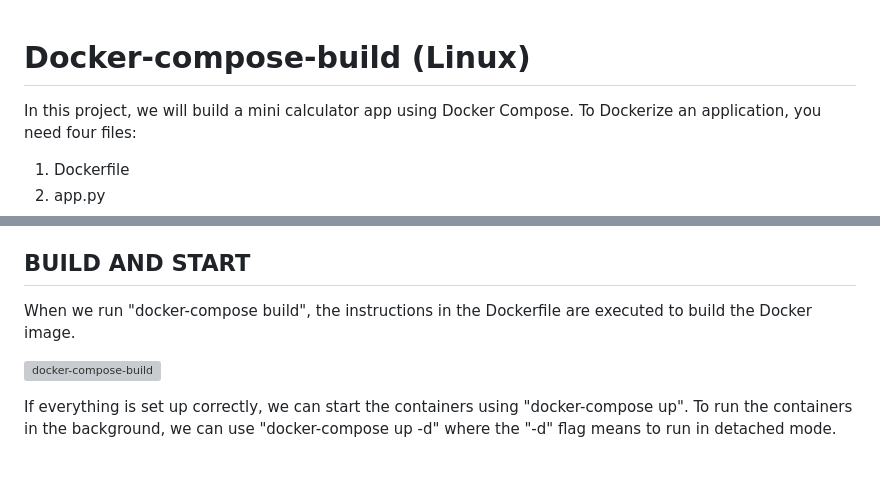
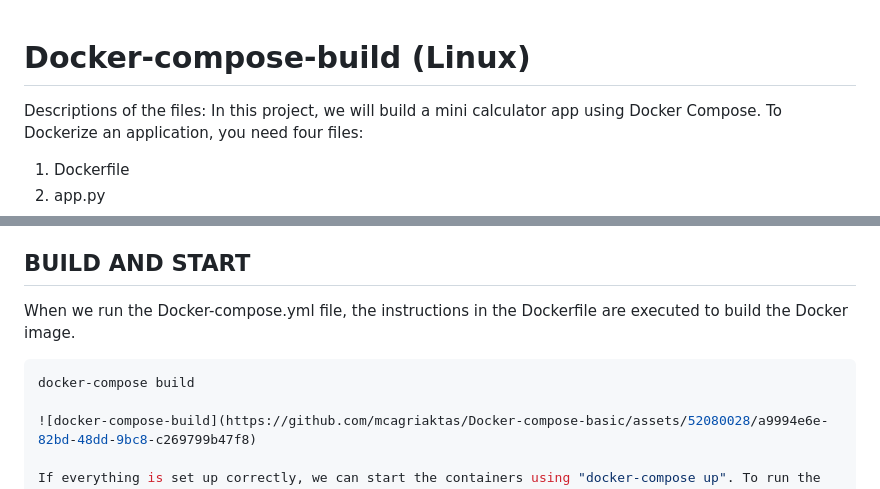
Before and after one commit to mcagriaktas/Docker-compose-basic, a Markdown page: README.md, 2 parts joined by grey strips. Drawn GitHub-style; blank space fills up the shorter version; grey boxes are pictures that could not be loaded.

````diff
--- a/README.md
+++ b/README.md
@@ -1,4 +1,8 @@
 # Docker-compose-build (Linux)
+
+
+
+Descriptions of the files:
 In this project, we will build a mini calculator app using Docker Compose. To Dockerize an application, you need four files:
 1. Dockerfile
 2. app.py
@@ -39,7 +43,10 @@ In this project, we will build a mini calculator app using Docker Compose. To Do
 
 BUILD AND START
 ---------------------------------------------------
-When we run "docker-compose build", the instructions in the Dockerfile are executed to build the Docker image.
+When we run the Docker-compose.yml file, the instructions in the Dockerfile are executed to build the Docker image.
+
+```bash
+docker-compose build
 
 ![docker-compose-build](https://github.com/mcagriaktas/Docker-compose-basic/assets/52080028/a9994e6e-82bd-48dd-9bc8-c269799b47f8)
 
````
Also changed, not shown: other parts of README.md (+1 -2 lines).
